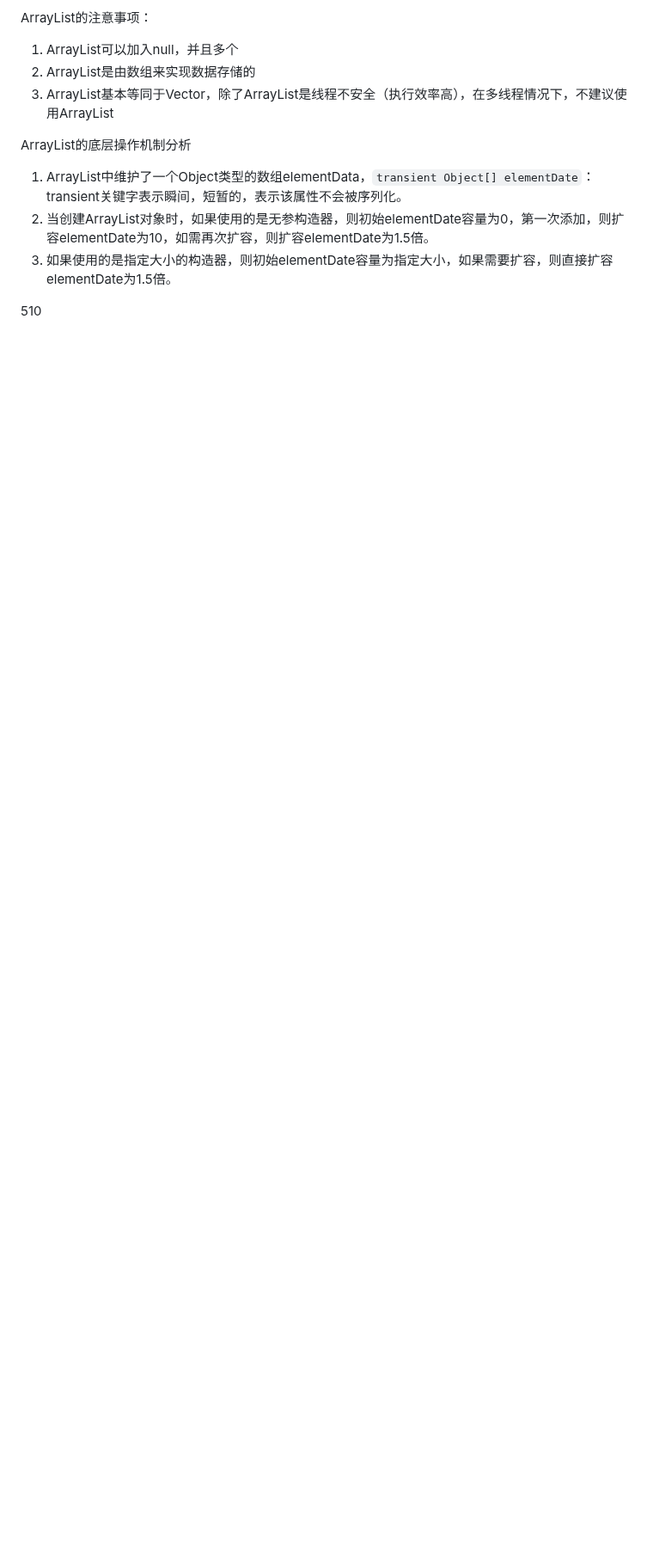
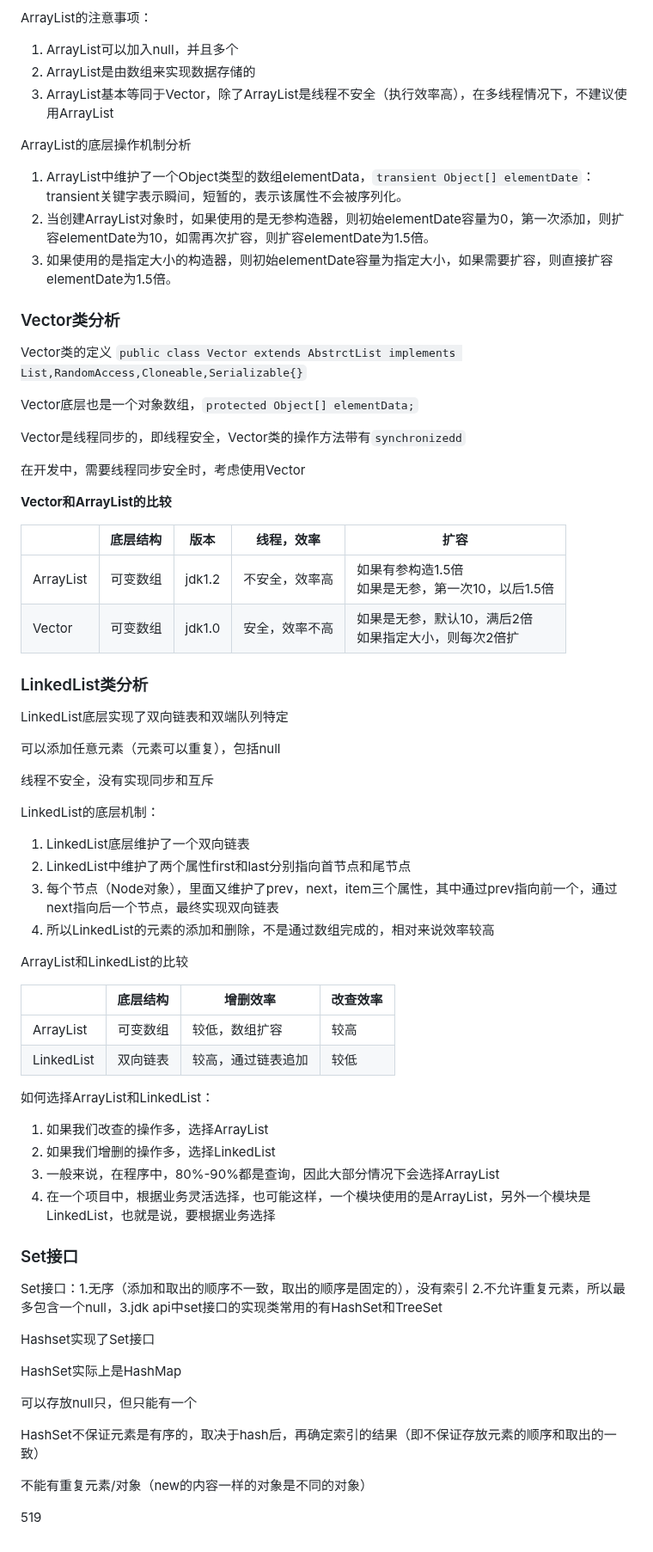
Before and after one commit to ljuyx010/gitDemo, a Markdown page: JAVA学习笔记.md, the part around the change. Shown at 86% size. Rendered like a GitHub page; blank space fills up the shorter version.

Commit message:
开始学习集合的Set接口

```diff
--- a/JAVA学习笔记.md
+++ b/JAVA学习笔记.md
@@ -2873,4 +2873,65 @@ ArrayList的底层操作机制分析
 2. 当创建ArrayList对象时，如果使用的是无参构造器，则初始elementDate容量为0，第一次添加，则扩容elementDate为10，如需再次扩容，则扩容elementDate为1.5倍。
 3. 如果使用的是指定大小的构造器，则初始elementDate容量为指定大小，如果需要扩容，则直接扩容elementDate为1.5倍。
 
-510
+### Vector类分析
+
+Vector类的定义
+`public class Vector extends AbstrctList implements List,RandomAccess,Cloneable,Serializable{}`
+
+Vector底层也是一个对象数组，`protected Object[] elementData;`
+
+Vector是线程同步的，即线程安全，Vector类的操作方法带有`synchronizedd`
+
+在开发中，需要线程同步安全时，考虑使用Vector
+
+**Vector和ArrayList的比较**
+
+|           | 底层结构 | 版本   | 线程，效率     | 扩容                                                       |
+| --------- | -------- | ------ | -------------- | ---------------------------------------------------------- |
+| ArrayList | 可变数组 | jdk1.2 | 不安全，效率高 | 如果有参构造1.5倍<br />如果是无参，第一次10，以后1.5倍     |
+| Vector    | 可变数组 | jdk1.0 | 安全，效率不高 | 如果是无参，默认10，满后2倍<br />如果指定大小，则每次2倍扩 |
+
+### LinkedList类分析
+
+LinkedList底层实现了双向链表和双端队列特定
+
+可以添加任意元素（元素可以重复），包括null
+
+线程不安全，没有实现同步和互斥
+
+LinkedList的底层机制：
+
+1. LinkedList底层维护了一个双向链表
+2. LinkedList中维护了两个属性first和last分别指向首节点和尾节点
+3. 每个节点（Node对象），里面又维护了prev，next，item三个属性，其中通过prev指向前一个，通过next指向后一个节点，最终实现双向链表
+4. 所以LinkedList的元素的添加和删除，不是通过数组完成的，相对来说效率较高
+
+ArrayList和LinkedList的比较
+
+|            | 底层结构 | 增删效率           | 改查效率 |
+| ---------- | -------- | ------------------ | -------- |
+| ArrayList  | 可变数组 | 较低，数组扩容     | 较高     |
+| LinkedList | 双向链表 | 较高，通过链表追加 | 较低     |
+
+如何选择ArrayList和LinkedList：
+
+1. 如果我们改查的操作多，选择ArrayList
+2. 如果我们增删的操作多，选择LinkedList
+3. 一般来说，在程序中，80%-90%都是查询，因此大部分情况下会选择ArrayList
+4. 在一个项目中，根据业务灵活选择，也可能这样，一个模块使用的是ArrayList，另外一个模块是LinkedList，也就是说，要根据业务选择
+
+### Set接口
+
+Set接口：1.无序（添加和取出的顺序不一致，取出的顺序是固定的），没有索引 2.不允许重复元素，所以最多包含一个null，3.jdk api中set接口的实现类常用的有HashSet和TreeSet
+
+Hashset实现了Set接口
+
+HashSet实际上是HashMap
+
+可以存放null只，但只能有一个
+
+HashSet不保证元素是有序的，取决于hash后，再确定索引的结果（即不保证存放元素的顺序和取出的一致）
+
+不能有重复元素/对象（new的内容一样的对象是不同的对象）
+
+519
```
